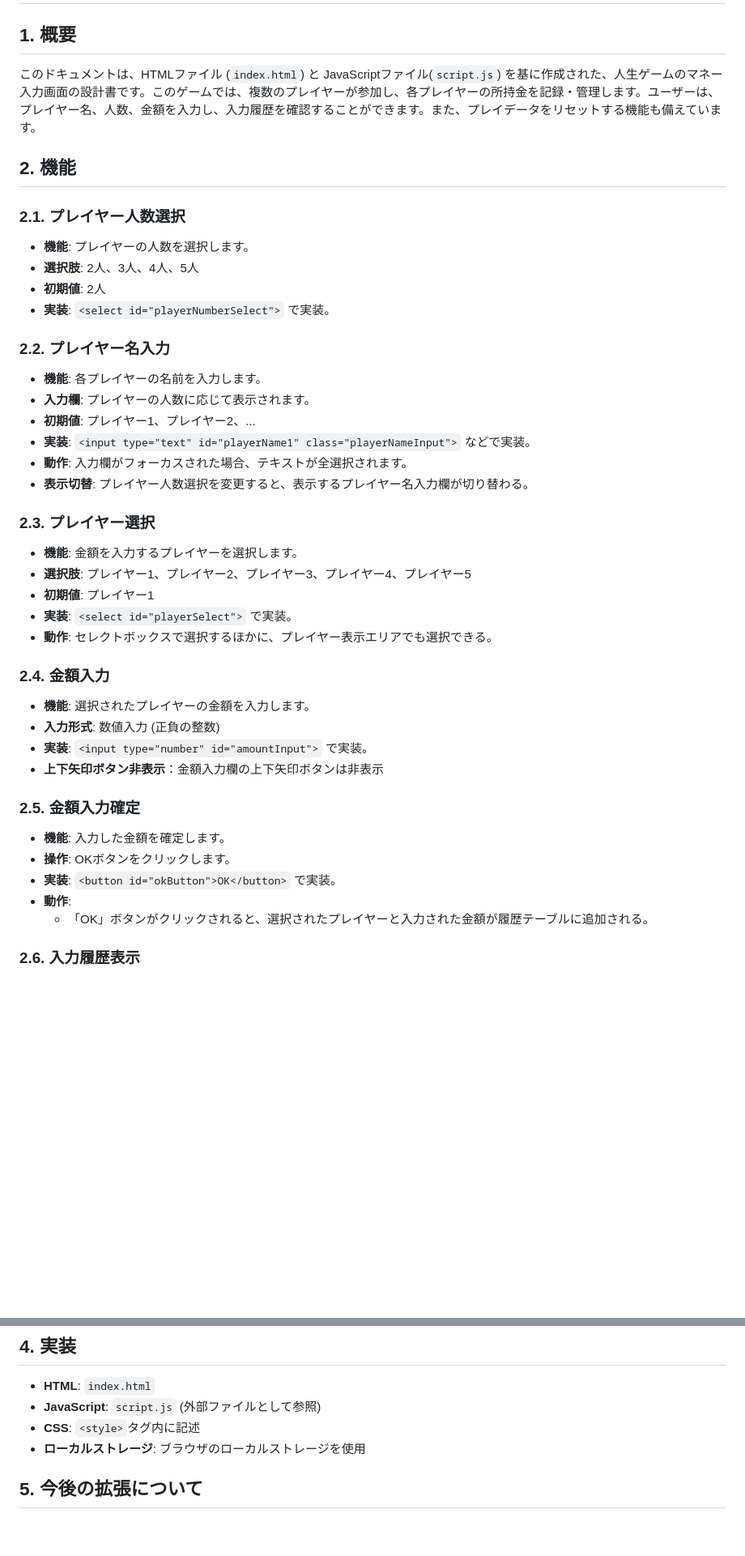
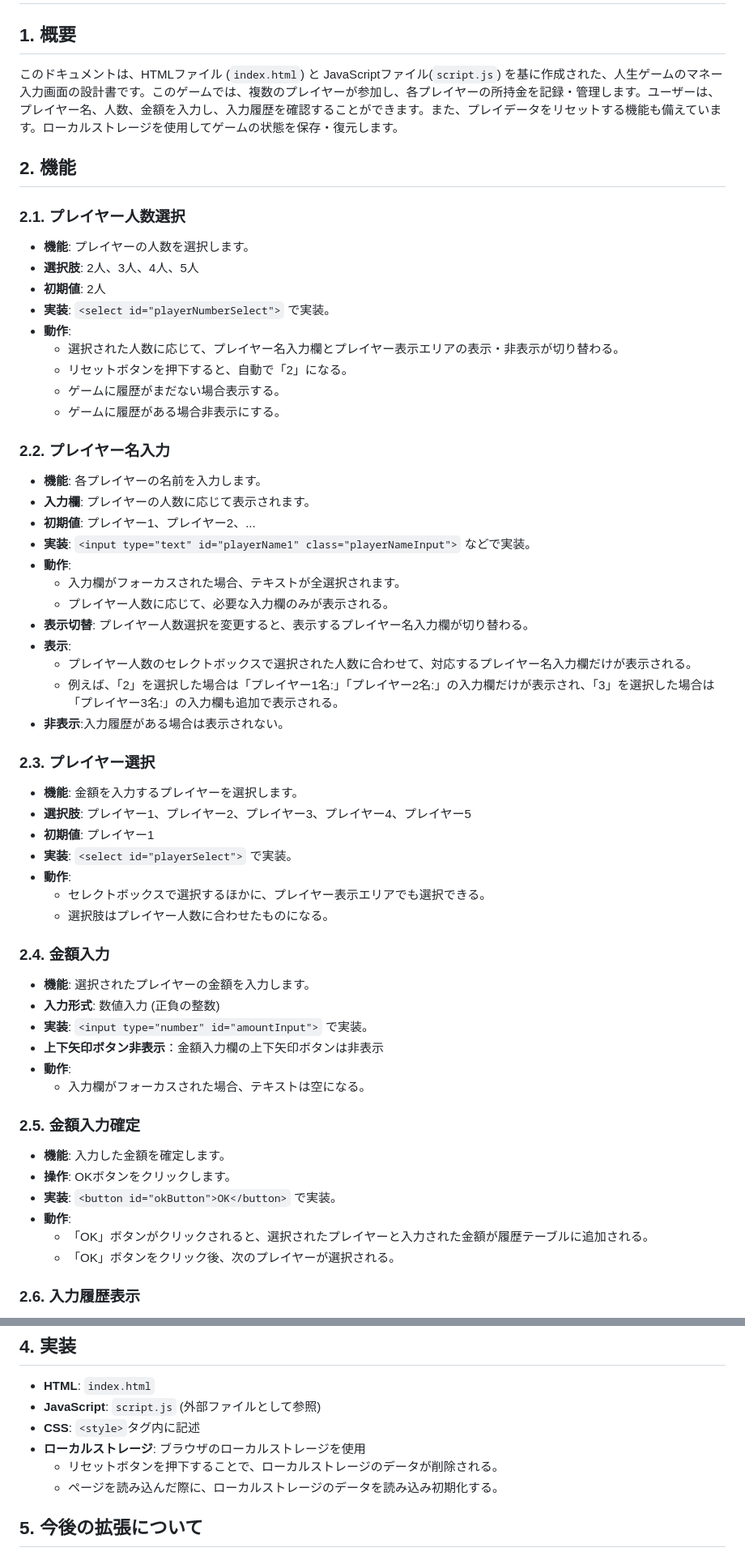
Before and after one commit to urea/zinseiGame_money, a Markdown page: document/document.md, 2 parts joined by grey strips. Shown: that part at 81% size. Rendered like a GitHub page; blank space fills up the shorter version.

Commit message:
document

```diff
--- a/document/document.md
+++ b/document/document.md
@@ -2,7 +2,7 @@
 
 ## 1. 概要
 
-このドキュメントは、HTMLファイル (`index.html`) と JavaScriptファイル(`script.js`) を基に作成された、人生ゲームのマネー入力画面の設計書です。このゲームでは、複数のプレイヤーが参加し、各プレイヤーの所持金を記録・管理します。ユーザーは、プレイヤー名、人数、金額を入力し、入力履歴を確認することができます。また、プレイデータをリセットする機能も備えています。
+このドキュメントは、HTMLファイル (`index.html`) と JavaScriptファイル(`script.js`) を基に作成された、人生ゲームのマネー入力画面の設計書です。このゲームでは、複数のプレイヤーが参加し、各プレイヤーの所持金を記録・管理します。ユーザーは、プレイヤー名、人数、金額を入力し、入力履歴を確認することができます。また、プレイデータをリセットする機能も備えています。ローカルストレージを使用してゲームの状態を保存・復元します。
 
 ## 2. 機能
 
@@ -12,6 +12,11 @@
 -   **選択肢**: 2人、3人、4人、5人
 -   **初期値**: 2人
 -   **実装**: `<select id="playerNumberSelect">` で実装。
+- **動作**:
+    - 選択された人数に応じて、プレイヤー名入力欄とプレイヤー表示エリアの表示・非表示が切り替わる。
+    - リセットボタンを押下すると、自動で「2」になる。
+    - ゲームに履歴がまだない場合表示する。
+    - ゲームに履歴がある場合非表示にする。
 
 ### 2.2. プレイヤー名入力
 
@@ -19,8 +24,14 @@
 -   **入力欄**: プレイヤーの人数に応じて表示されます。
 -   **初期値**: プレイヤー1、プレイヤー2、...
 -   **実装**: `<input type="text" id="playerName1" class="playerNameInput">` などで実装。
-- **動作**: 入力欄がフォーカスされた場合、テキストが全選択されます。
+- **動作**:
+    - 入力欄がフォーカスされた場合、テキストが全選択されます。
+    - プレイヤー人数に応じて、必要な入力欄のみが表示される。
 - **表示切替**: プレイヤー人数選択を変更すると、表示するプレイヤー名入力欄が切り替わる。
+- **表示**:
+    -  プレイヤー人数のセレクトボックスで選択された人数に合わせて、対応するプレイヤー名入力欄だけが表示される。
+    -  例えば、「2」を選択した場合は「プレイヤー1名:」「プレイヤー2名:」の入力欄だけが表示され、「3」を選択した場合は「プレイヤー3名:」の入力欄も追加で表示される。
+- **非表示**:入力履歴がある場合は表示されない。
 
 ### 2.3. プレイヤー選択
 
@@ -28,7 +39,9 @@
 -   **選択肢**: プレイヤー1、プレイヤー2、プレイヤー3、プレイヤー4、プレイヤー5
 -   **初期値**: プレイヤー1
 -   **実装**: `<select id="playerSelect">` で実装。
-- **動作**: セレクトボックスで選択するほかに、プレイヤー表示エリアでも選択できる。
+- **動作**:
+    - セレクトボックスで選択するほかに、プレイヤー表示エリアでも選択できる。
+    - 選択肢はプレイヤー人数に合わせたものになる。
 
 ### 2.4. 金額入力
 
@@ -36,6 +49,8 @@
 -   **入力形式**: 数値入力 (正負の整数)
 -   **実装**: `<input type="number" id="amountInput">` で実装。
 - **上下矢印ボタン非表示**：金額入力欄の上下矢印ボタンは非表示
+- **動作**:
+   - 入力欄がフォーカスされた場合、テキストは空になる。
 
 ### 2.5. 金額入力確定
 
@@ -44,6 +59,7 @@
 -   **実装**: `<button id="okButton">OK</button>` で実装。
 - **動作**:
 	- 「OK」ボタンがクリックされると、選択されたプレイヤーと入力された金額が履歴テーブルに追加される。
+	- 「OK」ボタンをクリック後、次のプレイヤーが選択される。
 
 ### 2.6. 入力履歴表示
 
@@ -153,6 +171,8 @@
 -   **JavaScript**: `script.js` (外部ファイルとして参照)
 - **CSS**: `<style>`タグ内に記述
 - **ローカルストレージ**: ブラウザのローカルストレージを使用
+    - リセットボタンを押下することで、ローカルストレージのデータが削除される。
+    - ページを読み込んだ際に、ローカルストレージのデータを読み込み初期化する。
 
 ## 5. 今後の拡張について
 
```
Also changed, not shown: other parts of document/document.md (+2 -0 lines).
